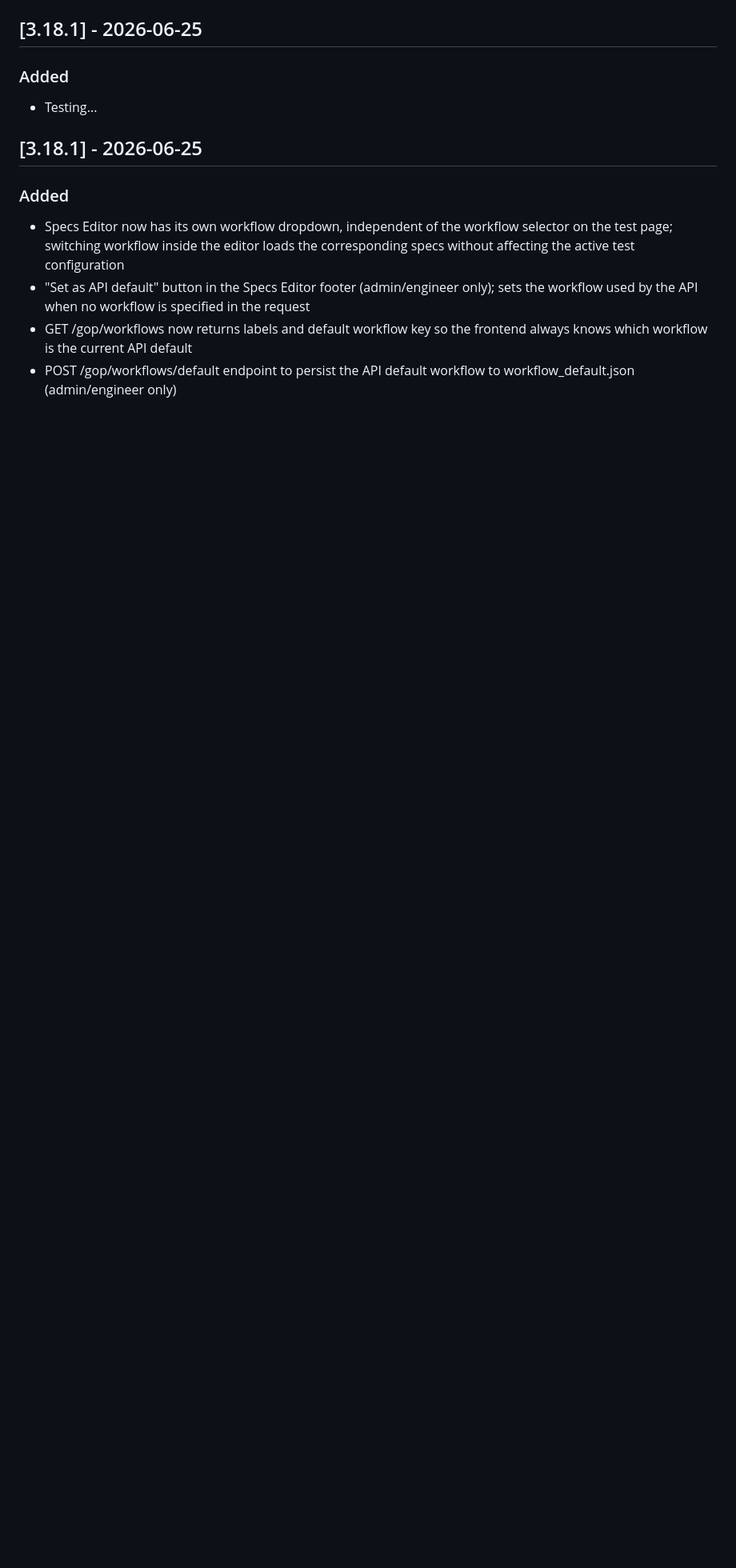
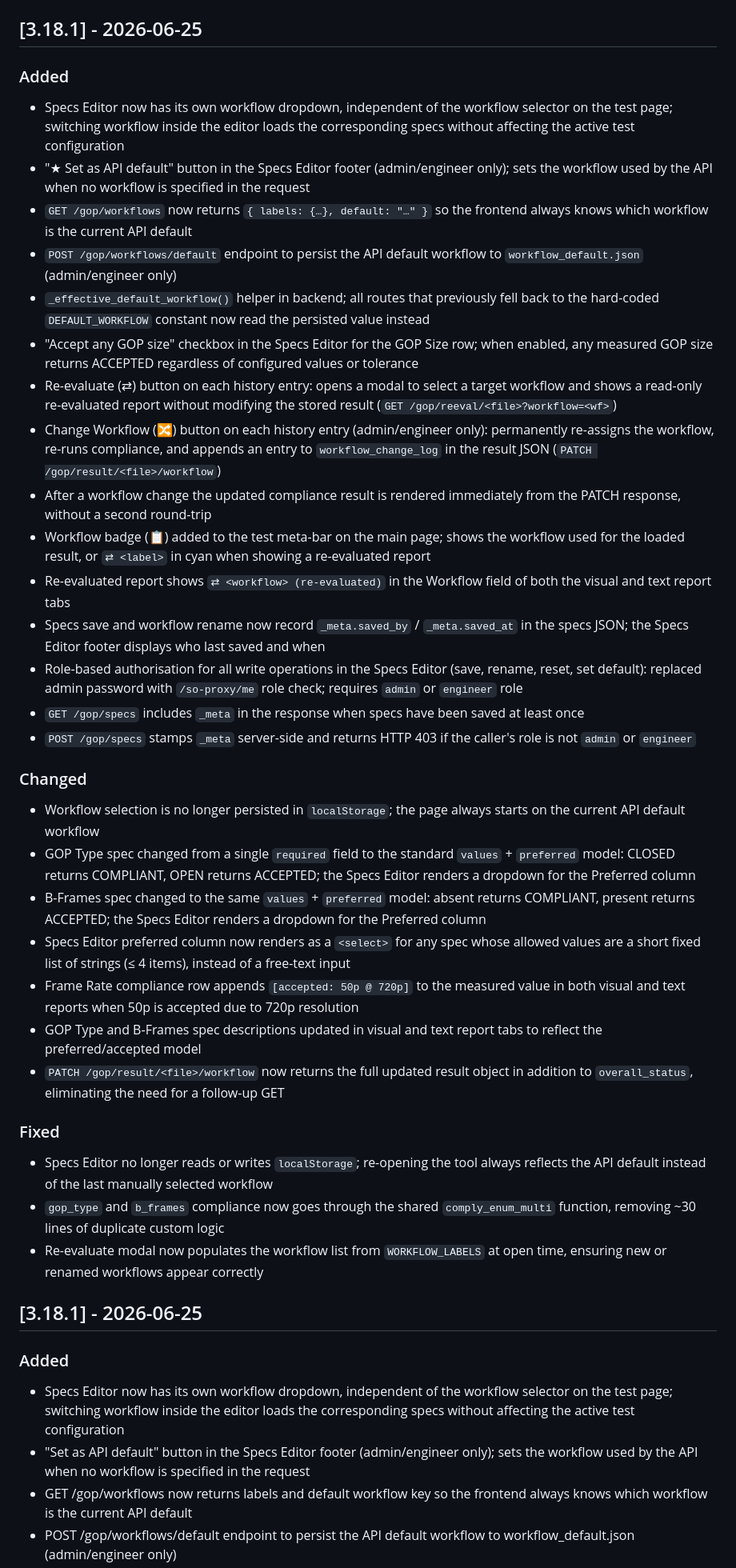
Before and after one commit to marcusmarcal/SO-Toolbox, a Markdown page: CHANGELOG.md, the part around the change. Shown at 80% size. Rendered like a GitHub page; blank space fills up the shorter version.

Commit message:
Changelog!!

```diff
--- a/CHANGELOG.md
+++ b/CHANGELOG.md
@@ -11,7 +11,37 @@ Versions follow [Semantic Versioning](https://semver.org/spec/v2.0.0.html).
 
 ### Added
 
-- Testing...
+- Specs Editor now has its own workflow dropdown, independent of the workflow selector on the test page; switching workflow inside the editor loads the corresponding specs without affecting the active test configuration
+- "★ Set as API default" button in the Specs Editor footer (admin/engineer only); sets the workflow used by the API when no workflow is specified in the request
+- `GET /gop/workflows` now returns `{ labels: {…}, default: "…" }` so the frontend always knows which workflow is the current API default
+- `POST /gop/workflows/default` endpoint to persist the API default workflow to `workflow_default.json` (admin/engineer only)
+- `_effective_default_workflow()` helper in backend; all routes that previously fell back to the hard-coded `DEFAULT_WORKFLOW` constant now read the persisted value instead
+- "Accept any GOP size" checkbox in the Specs Editor for the GOP Size row; when enabled, any measured GOP size returns ACCEPTED regardless of configured values or tolerance
+- Re-evaluate (⇄) button on each history entry: opens a modal to select a target workflow and shows a read-only re-evaluated report without modifying the stored result (`GET /gop/reeval/<file>?workflow=<wf>`)
+- Change Workflow (🔀) button on each history entry (admin/engineer only): permanently re-assigns the workflow, re-runs compliance, and appends an entry to `workflow_change_log` in the result JSON (`PATCH /gop/result/<file>/workflow`)
+- After a workflow change the updated compliance result is rendered immediately from the PATCH response, without a second round-trip
+- Workflow badge (📋) added to the test meta-bar on the main page; shows the workflow used for the loaded result, or `⇄ <label>` in cyan when showing a re-evaluated report
+- Re-evaluated report shows `⇄ <workflow> (re-evaluated)` in the Workflow field of both the visual and text report tabs
+- Specs save and workflow rename now record `_meta.saved_by` / `_meta.saved_at` in the specs JSON; the Specs Editor footer displays who last saved and when
+- Role-based authorisation for all write operations in the Specs Editor (save, rename, reset, set default): replaced admin password with `/so-proxy/me` role check; requires `admin` or `engineer` role
+- `GET /gop/specs` includes `_meta` in the response when specs have been saved at least once
+- `POST /gop/specs` stamps `_meta` server-side and returns HTTP 403 if the caller's role is not `admin` or `engineer`
+
+### Changed
+
+- Workflow selection is no longer persisted in `localStorage`; the page always starts on the current API default workflow
+- GOP Type spec changed from a single `required` field to the standard `values` + `preferred` model: CLOSED returns COMPLIANT, OPEN returns ACCEPTED; the Specs Editor renders a dropdown for the Preferred column
+- B-Frames spec changed to the same `values` + `preferred` model: absent returns COMPLIANT, present returns ACCEPTED; the Specs Editor renders a dropdown for the Preferred column
+- Specs Editor preferred column now renders as a `<select>` for any spec whose allowed values are a short fixed list of strings (≤ 4 items), instead of a free-text input
+- Frame Rate compliance row appends `[accepted: 50p @ 720p]` to the measured value in both visual and text reports when 50p is accepted due to 720p resolution
+- GOP Type and B-Frames spec descriptions updated in visual and text report tabs to reflect the preferred/accepted model
+- `PATCH /gop/result/<file>/workflow` now returns the full updated result object in addition to `overall_status`, eliminating the need for a follow-up GET
+
+### Fixed
+
+- Specs Editor no longer reads or writes `localStorage`; re-opening the tool always reflects the API default instead of the last manually selected workflow
+- `gop_type` and `b_frames` compliance now goes through the shared `comply_enum_multi` function, removing ~30 lines of duplicate custom logic
+- Re-evaluate modal now populates the workflow list from `WORKFLOW_LABELS` at open time, ensuring new or renamed workflows appear correctly
 
 ## [3.18.1] - 2026-06-25
 
```
